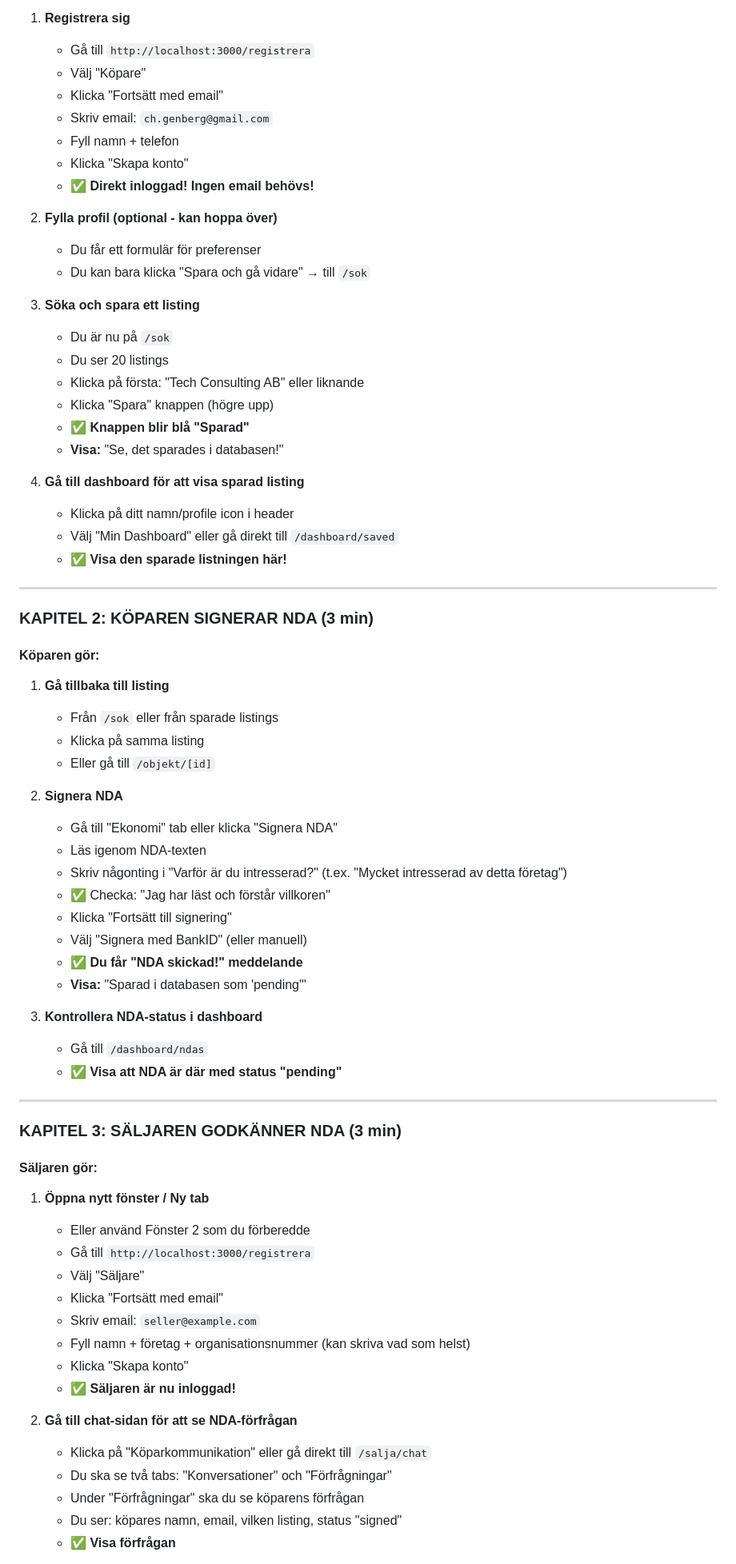
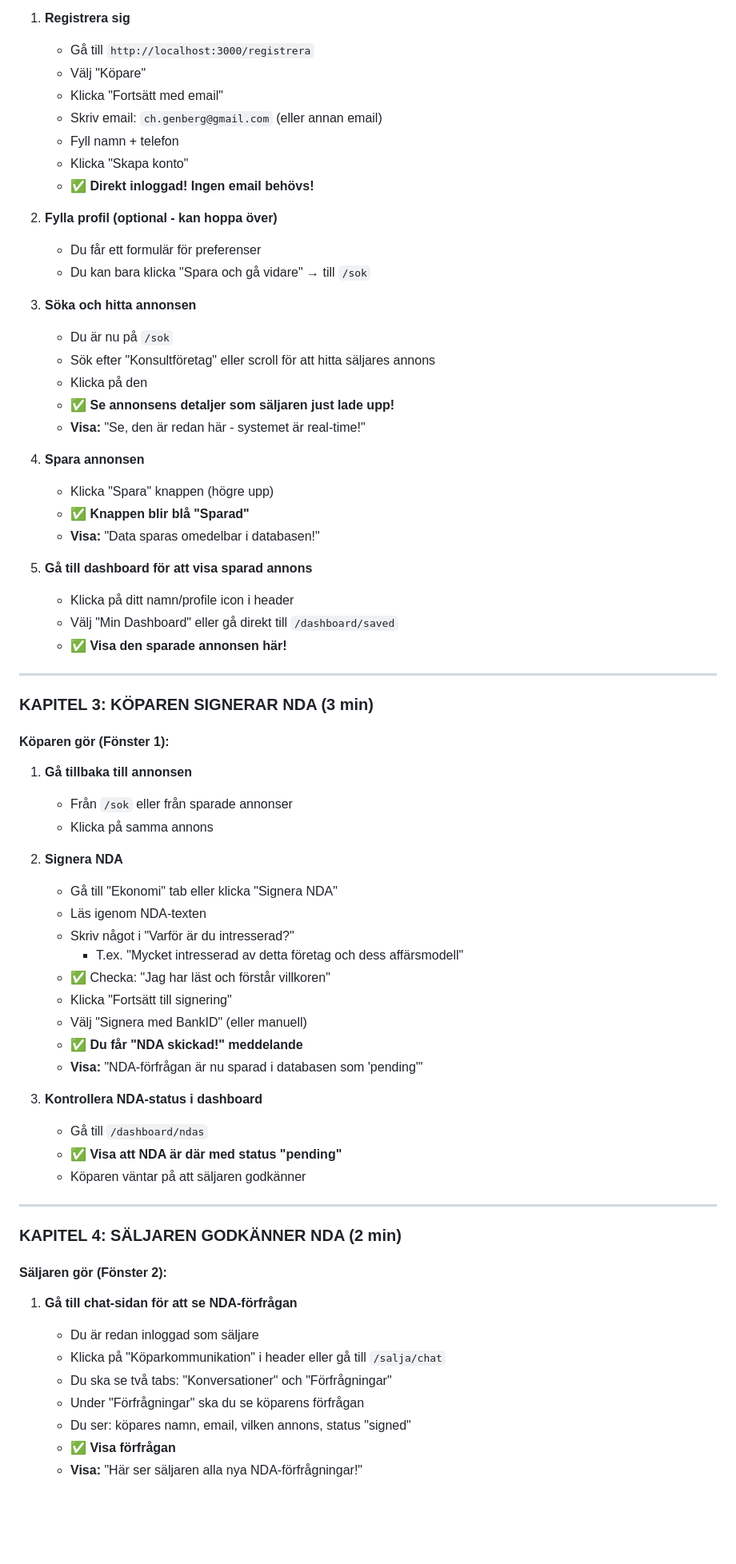
Before and after one commit to chgenberg/bolaxo, a Markdown page: DEMO_FLOW.md, the part around one of its changes. Shown at 80% size. Rendered like a GitHub page; blank space fills up the shorter version.

```diff
--- a/DEMO_FLOW.md
+++ b/DEMO_FLOW.md
@@ -31,7 +72,7 @@ npx prisma studio
    - Gå till `http://localhost:3000/registrera`
    - Välj "Köpare"
    - Klicka "Fortsätt med email"
-   - Skriv email: `ch.genberg@gmail.com`
+   - Skriv email: `ch.genberg@gmail.com` (eller annan email)
    - Fyll namn + telefon
    - Klicka "Skapa konto"
    - ✅ **Direkt inloggad! Ingen email behövs!**
@@ -40,62 +81,61 @@ npx prisma studio
    - Du får ett formulär för preferenser
    - Du kan bara klicka "Spara och gå vidare" → till `/sok`
 
-3. **Söka och spara ett listing**
+3. **Söka och hitta annonsen**
    - Du är nu på `/sok`
-   - Du ser 20 listings
-   - Klicka på första: "Tech Consulting AB" eller liknande
+   - Sök efter "Konsultföretag" eller scroll för att hitta säljares annons
+   - Klicka på den
+   - ✅ **Se annonsens detaljer som säljaren just lade upp!**
+   - **Visa:** "Se, den är redan här - systemet är real-time!"
+
+4. **Spara annonsen**
    - Klicka "Spara" knappen (högre upp)
    - ✅ **Knappen blir blå "Sparad"**
-   - **Visa:** "Se, det sparades i databasen!"
+   - **Visa:** "Data sparas omedelbar i databasen!"
 
-4. **Gå till dashboard för att visa sparad listing**
+5. **Gå till dashboard för att visa sparad annons**
    - Klicka på ditt namn/profile icon i header
    - Välj "Min Dashboard" eller gå direkt till `/dashboard/saved`
-   - ✅ **Visa den sparade listningen här!**
+   - ✅ **Visa den sparade annonsen här!**
 
 ---
 
-### **KAPITEL 2: KÖPAREN SIGNERAR NDA (3 min)**
+### **KAPITEL 3: KÖPAREN SIGNERAR NDA (3 min)**
 
-#### Köparen gör:
-1. **Gå tillbaka till listing**
-   - Från `/sok` eller från sparade listings
-   - Klicka på samma listing
-   - Eller gå till `/objekt/[id]`
+#### Köparen gör (Fönster 1):
+
+1. **Gå tillbaka till annonsen**
+   - Från `/sok` eller från sparade annonser
+   - Klicka på samma annons
 
 2. **Signera NDA**
    - Gå till "Ekonomi" tab eller klicka "Signera NDA"
    - Läs igenom NDA-texten
-   - Skriv någonting i "Varför är du intresserad?" (t.ex. "Mycket intresserad av detta företag")
+   - Skriv något i "Varför är du intresserad?"
+     - T.ex. "Mycket intresserad av detta företag och dess affärsmodell"
    - ✅ Checka: "Jag har läst och förstår villkoren"
    - Klicka "Fortsätt till signering"
    - Välj "Signera med BankID" (eller manuell)
    - ✅ **Du får "NDA skickad!" meddelande**
-   - **Visa:** "Sparad i databasen som 'pending'"
+   - **Visa:** "NDA-förfrågan är nu sparad i databasen som 'pending'"
 
 3. **Kontrollera NDA-status i dashboard**
    - Gå till `/dashboard/ndas`
    - ✅ **Visa att NDA är där med status "pending"**
+   - Köparen väntar på att säljaren godkänner
 
 ---
 
-### **KAPITEL 3: SÄLJAREN GODKÄNNER NDA (3 min)**
+### **KAPITEL 4: SÄLJAREN GODKÄNNER NDA (2 min)**
 
-#### Säljaren gör:
-1. **Öppna nytt fönster / Ny tab**
-   - Eller använd Fönster 2 som du förberedde
-   - Gå till `http://localhost:3000/registrera`
-   - Välj "Säljare"
-   - Klicka "Fortsätt med email"
-   - Skriv email: `seller@example.com`
-   - Fyll namn + företag + organisationsnummer (kan skriva vad som helst)
-   - Klicka "Skapa konto"
-   - ✅ **Säljaren är nu inloggad!**
+#### Säljaren gör (Fönster 2):
 
-2. **Gå till chat-sidan för att se NDA-förfrågan**
-   - Klicka på "Köparkommunikation" eller gå direkt till `/salja/chat`
+1. **Gå till chat-sidan för att se NDA-förfrågan**
+   - Du är redan inloggad som säljare
+   - Klicka på "Köparkommunikation" i header eller gå till `/salja/chat`
    - Du ska se två tabs: "Konversationer" och "Förfrågningar"
    - Under "Förfrågningar" ska du se köparens förfrågan
-   - Du ser: köpares namn, email, vilken listing, status "signed"
+   - Du ser: köpares namn, email, vilken annons, status "signed"
    - ✅ **Visa förfrågan**
+   - **Visa:** "Här ser säljaren alla nya NDA-förfrågningar!"
 
```
Also changed, not shown: other parts of DEMO_FLOW.md (+115 -40 lines).
